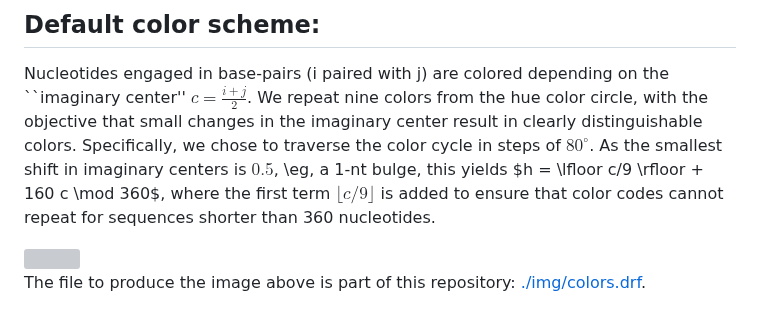
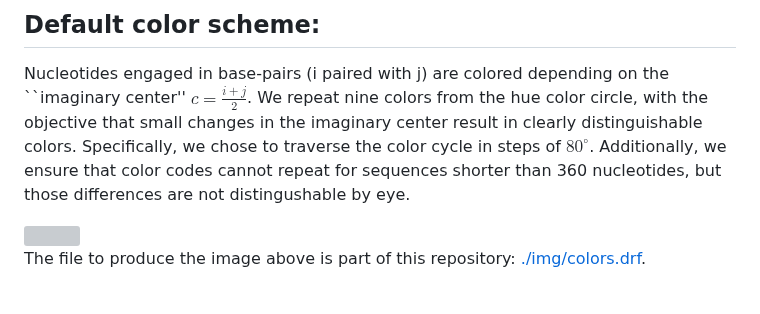
Before and after one commit to ViennaRNA/drforna, a Markdown page: README.md, the part around the change. Rendered like a GitHub page; grey boxes are pictures that could not be loaded.

Commit message:
small text edits

```diff
--- a/README.md
+++ b/README.md
@@ -138,10 +138,9 @@ Nucleotides engaged in base-pairs (i paired with j) are colored depending on
 the ``imaginary center'' $c = \frac{i+j}{2}$.  We repeat nine colors from the
 hue color circle, with the objective that small changes in the imaginary center
 result in clearly distinguishable colors. Specifically, we chose to traverse
-the color cycle in steps of $80^\circ$. As the smallest shift in imaginary
-centers is $0.5$, \eg, a 1-nt bulge, this yields $h = \lfloor c/9 \rfloor + 160
-c \mod 360$, where the first term $\lfloor c/9 \rfloor$ is added to ensure that
-color codes cannot repeat for sequences shorter than 360 nucleotides.
+the color cycle in steps of $80^\circ$. Additionally, we ensure that color
+codes cannot repeat for sequences shorter than 360 nucleotides, but those
+differences are not distingushable by eye.
 
 <img width='2000px' src="./img/colorrange.svg">
 
```
